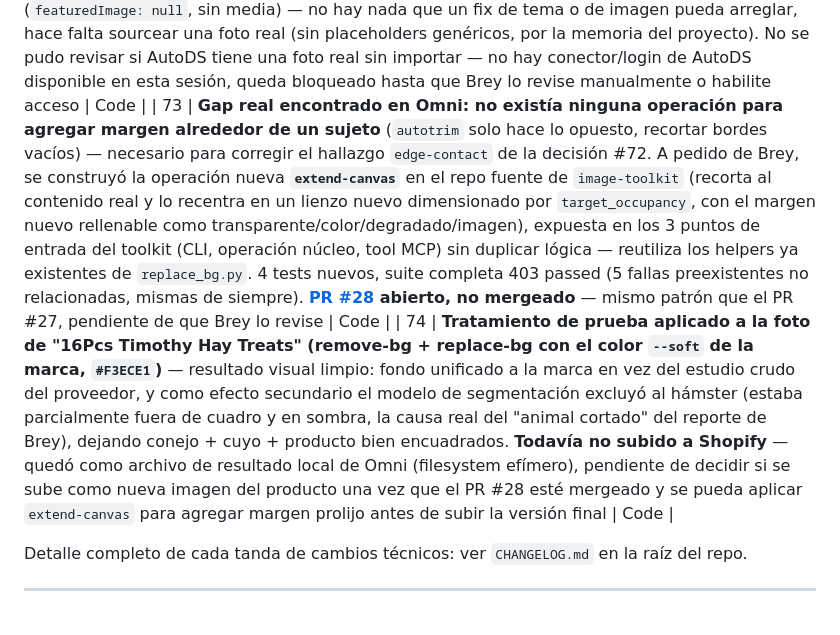
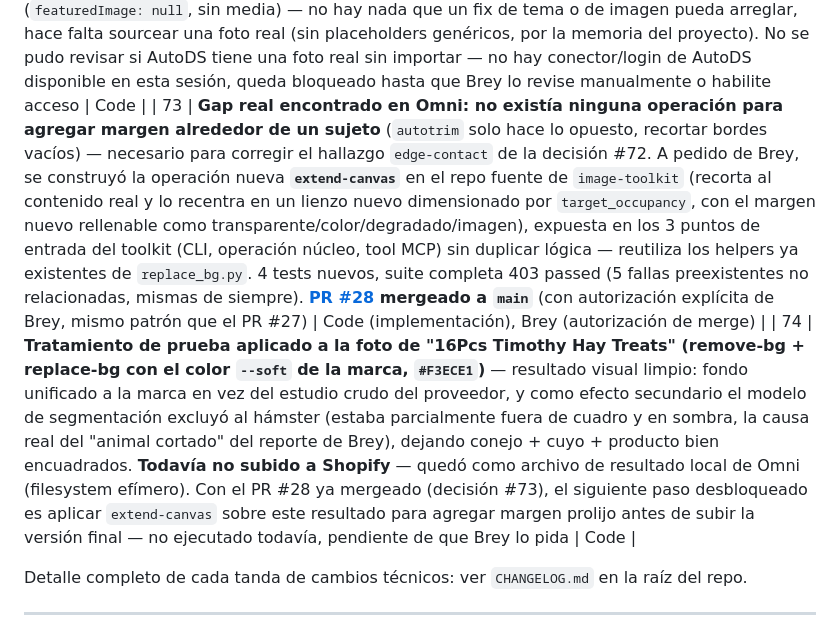
Before and after one commit to francoisbowman-cloud/nima-shopify-theme, a Markdown page: ESTADO-tienda-mascotas.md, the part around the change. GitHub-like rendering.

Commit message:
docs: registrar merge del PR #28 de image-toolkit (extend-canvas)
Co-Authored-By: Claude Sonnet 5 <noreply@anthropic.com>

```diff
--- a/ESTADO-tienda-mascotas.md
+++ b/ESTADO-tienda-mascotas.md
@@ -110,8 +110,8 @@ se asuma lo contrario:**
 | 70 | **Filtro por categoría + orden implementado en `main-collection.liquid`** (chips generados desde `product.type` real de la colección vía `collection.products \| map: 'type' \| uniq`, filtrado client-side en `global.js` sobre la grilla ya renderizada — sin apps ni Search & Discovery) y **orden por precio** vía `sort_by` nativo de Shopify (server-side, funciona con paginación). Strings nuevos agregados a `es.default.json`/`en.json` bajo `collections.*` (nada hardcodeado). CSS nuevo (`.filterbar*`) sigue los tokens de la decisión #58/#60 (`--space-*`, `--radius-pill`, `--line`). `shopify theme check` local: 0 errores nuevos. Subido vía Admin API a un duplicado sin publicar (`199350976593`, "Nima — Filtro catálogo") — superado por la decisión #71 (Brey publicó otro theme distinto con el mismo contenido), este duplicado queda redundante, no requiere acción | Code |
 | 71 | **Filtro/orden del Catálogo (decisión #70) confirmado en producción, por una vía distinta a la habitual.** Brey subió manualmente el `.zip` de `theme/` (generado por Code) vía Admin → Themes → "Subir tema", y lo publicó directo — sin pasar por el duplicado `199350976593` de la decisión #70. Theme MAIN nuevo: **`199352680529` ("nima-theme")**. Verificado en vivo en `nimapets.com/collections/all`: chips "All/Comederos/Descanso/Paseo/Grooming" y dropdown de orden funcionando. El primer intento de `.zip` (generado con `Compress-Archive` de PowerShell) falló — Shopify lo rechazó con "missing template layout/theme.liquid" porque `Compress-Archive` escribe las rutas internas del zip con backslash (`layout\theme.liquid`) en vez de `/` (estándar del formato zip, lo que Shopify espera). Corregido reconstruyendo el zip a mano con `System.IO.Compression.ZipArchive` de .NET forzando `/` en cada entrada — **nota para el futuro: no volver a usar `Compress-Archive` para zips destinados a subir a Shopify** | Brey (publicación), Code (fix del zip) |
 | 72 | **Brey reportó 2 problemas de catálogo vía captura de pantalla; investigados antes de tocar nada — ninguno resultó ser un bug de código.** (1) "16Pcs Timothy Hay Treats — Bunny & Guinea Pig": la franja de conejo/cuyo/hámster recortada es una foto cruda de proveedor sin tratar (confirmado con `audit_image`: score 79/100, sujeto pegado a los bordes izquierdo/derecho con 0% de margen — `edge-contact` — y 25% de luces quemadas), mismo patrón de la decisión #37/#49. Las 5 imágenes del producto (auditadas todas) puntúan entre 63-79/100, ninguna es una foto profesional limpia. (2) "1 Teaspoon (1/3 Tablespoon) Measuring Spoon": confirmado vía Admin API que el producto tiene **cero imágenes cargadas** (`featuredImage: null`, sin media) — no hay nada que un fix de tema o de imagen pueda arreglar, hace falta sourcear una foto real (sin placeholders genéricos, por la memoria del proyecto). No se pudo revisar si AutoDS tiene una foto real sin importar — no hay conector/login de AutoDS disponible en esta sesión, queda bloqueado hasta que Brey lo revise manualmente o habilite acceso | Code |
-| 73 | **Gap real encontrado en Omni: no existía ninguna operación para agregar margen alrededor de un sujeto** (`autotrim` solo hace lo opuesto, recortar bordes vacíos) — necesario para corregir el hallazgo `edge-contact` de la decisión #72. A pedido de Brey, se construyó la operación nueva **`extend-canvas`** en el repo fuente de `image-toolkit` (recorta al contenido real y lo recentra en un lienzo nuevo dimensionado por `target_occupancy`, con el margen nuevo rellenable como transparente/color/degradado/imagen), expuesta en los 3 puntos de entrada del toolkit (CLI, operación núcleo, tool MCP) sin duplicar lógica — reutiliza los helpers ya existentes de `replace_bg.py`. 4 tests nuevos, suite completa 403 passed (5 fallas preexistentes no relacionadas, mismas de siempre). **[PR #28](https://github.com/francoisbowman-cloud/image-toolkit/pull/28) abierto, no mergeado** — mismo patrón que el PR #27, pendiente de que Brey lo revise | Code |
-| 74 | **Tratamiento de prueba aplicado a la foto de "16Pcs Timothy Hay Treats" (remove-bg + replace-bg con el color `--soft` de la marca, `#F3ECE1`)** — resultado visual limpio: fondo unificado a la marca en vez del estudio crudo del proveedor, y como efecto secundario el modelo de segmentación excluyó al hámster (estaba parcialmente fuera de cuadro y en sombra, la causa real del "animal cortado" del reporte de Brey), dejando conejo + cuyo + producto bien encuadrados. **Todavía no subido a Shopify** — quedó como archivo de resultado local de Omni (filesystem efímero), pendiente de decidir si se sube como nueva imagen del producto una vez que el PR #28 esté mergeado y se pueda aplicar `extend-canvas` para agregar margen prolijo antes de subir la versión final | Code |
+| 73 | **Gap real encontrado en Omni: no existía ninguna operación para agregar margen alrededor de un sujeto** (`autotrim` solo hace lo opuesto, recortar bordes vacíos) — necesario para corregir el hallazgo `edge-contact` de la decisión #72. A pedido de Brey, se construyó la operación nueva **`extend-canvas`** en el repo fuente de `image-toolkit` (recorta al contenido real y lo recentra en un lienzo nuevo dimensionado por `target_occupancy`, con el margen nuevo rellenable como transparente/color/degradado/imagen), expuesta en los 3 puntos de entrada del toolkit (CLI, operación núcleo, tool MCP) sin duplicar lógica — reutiliza los helpers ya existentes de `replace_bg.py`. 4 tests nuevos, suite completa 403 passed (5 fallas preexistentes no relacionadas, mismas de siempre). **[PR #28](https://github.com/francoisbowman-cloud/image-toolkit/pull/28) mergeado a `main`** (con autorización explícita de Brey, mismo patrón que el PR #27) | Code (implementación), Brey (autorización de merge) |
+| 74 | **Tratamiento de prueba aplicado a la foto de "16Pcs Timothy Hay Treats" (remove-bg + replace-bg con el color `--soft` de la marca, `#F3ECE1`)** — resultado visual limpio: fondo unificado a la marca en vez del estudio crudo del proveedor, y como efecto secundario el modelo de segmentación excluyó al hámster (estaba parcialmente fuera de cuadro y en sombra, la causa real del "animal cortado" del reporte de Brey), dejando conejo + cuyo + producto bien encuadrados. **Todavía no subido a Shopify** — quedó como archivo de resultado local de Omni (filesystem efímero). Con el PR #28 ya mergeado (decisión #73), el siguiente paso desbloqueado es aplicar `extend-canvas` sobre este resultado para agregar margen prolijo antes de subir la versión final — no ejecutado todavía, pendiente de que Brey lo pida | Code |
 
 Detalle completo de cada tanda de cambios técnicos: ver `CHANGELOG.md` en la raíz del repo.
 
```
